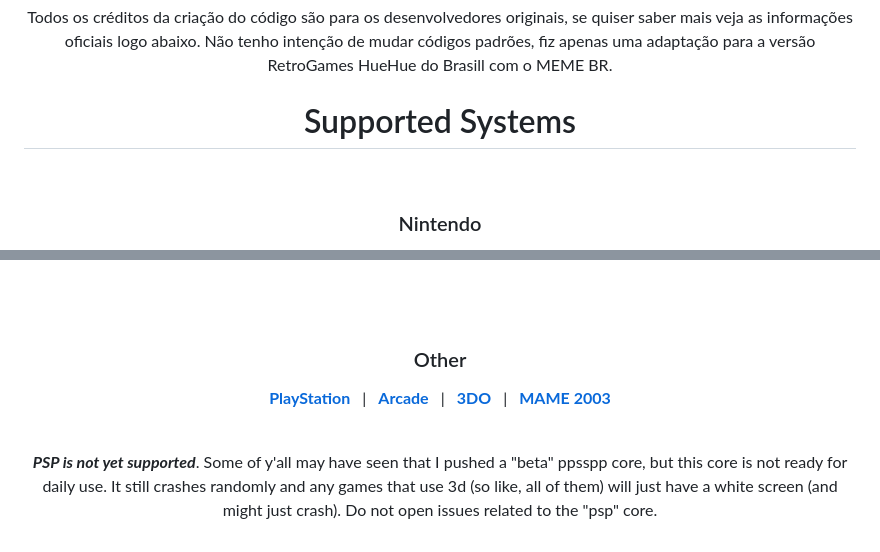
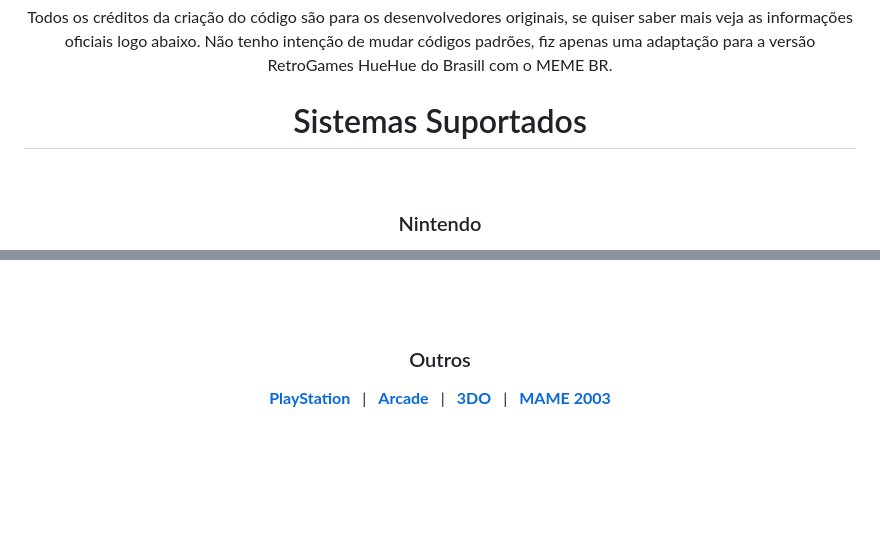
Before and after one commit to JuniorGames/RAHueHue, a Markdown page: README.md, 2 parts joined by grey strips. Rendered like a GitHub page; blank space fills up the shorter version.

```diff
--- a/README.md
+++ b/README.md
@@ -20,7 +20,7 @@ https://www.youtube.com/@juniorgameslives
 
 Todos os créditos da criação do código são para os desenvolvedores originais, se quiser saber mais veja as informações oficiais logo abaixo. Não tenho intenção de mudar códigos padrões, fiz apenas uma adaptação para a versão RetroGames HueHue do Brasill com o MEME BR.
 
-<h1 align = center>Supported Systems</h1>
+<h1 align = center>Sistemas Suportados</h1>
 
 <br>
 
@@ -65,7 +65,7 @@ Todos os créditos da criação do código são para os desenvolvedores originai
 <br>
 <br>
 
-### Other
+### Outros
 
 **[PlayStation]**   |
 **[Arcade]**   |
@@ -73,11 +73,6 @@ Todos os créditos da criação do código são para os desenvolvedores originai
 **[MAME 2003]**
 
 </div>
-
-<br>
-
-***PSP is not yet supported***. Some of y'all may have seen that I pushed a "beta" ppsspp core, but this core is not ready for daily use. It still crashes randomly and any games that use 3d (so like, all of them) will just have a white screen (and might just crash). Do not open issues related to the "psp" core.
-
 
 <!-- 🎮 🎮 🎮 🎮 🎮 🎮 🎮 🎮 🎮 🎮 🎮 🎮 🎮 🎮 🎮 🎮 🎮 🎮 🎮 🎮 🎮 🎮 🎮 --->
 
```
